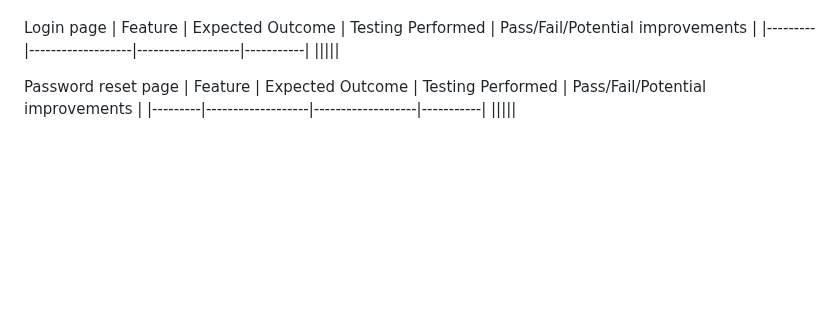
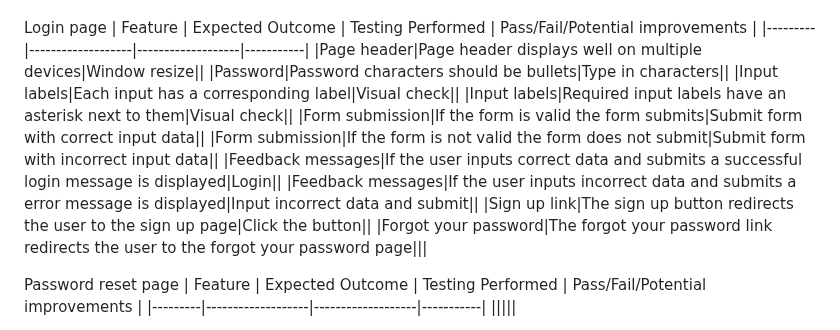
Before and after one commit to JamesBracken/Pro-Gainer, a Markdown page: testing.md, the part around the change. GitHub-like rendering; blank space fills up the shorter version.

Commit message:
Readme: Add testing login page

```diff
--- a/testing.md
+++ b/testing.md
@@ -442,7 +442,16 @@ Signup page
 Login page
 | Feature | Expected Outcome | Testing Performed | Pass/Fail/Potential improvements |
 |---------|-------------------|-------------------|-----------|
-|||||
+|Page header|Page header displays well on multiple devices|Window resize||
+|Password|Password characters should be bullets|Type in characters||
+|Input labels|Each input has a corresponding label|Visual check||
+|Input labels|Required input labels have an asterisk next to them|Visual check||
+|Form submission|If the form is valid the form submits|Submit form with correct input data||
+|Form submission|If the form is not valid the form does not submit|Submit form with incorrect input data||
+|Feedback messages|If the user inputs correct data and submits a successful login message is displayed|Login||
+|Feedback messages|If the user inputs incorrect data and submits a error message is displayed|Input incorrect data and submit||
+|Sign up link|The sign up button redirects the user to the sign up page|Click the button||
+|Forgot your password|The forgot your password link redirects the user to the forgot your password page|||
 
 Password reset page
 | Feature | Expected Outcome | Testing Performed | Pass/Fail/Potential improvements |
```
